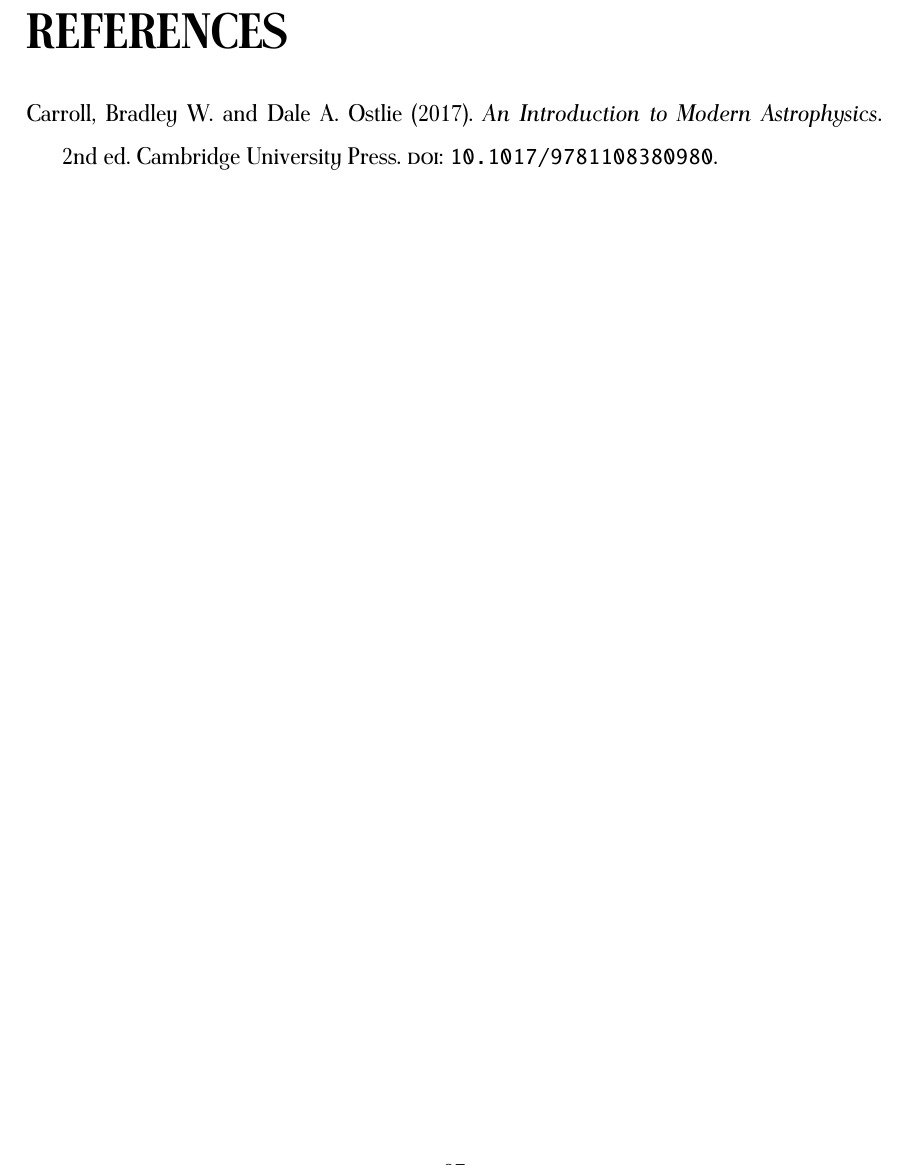
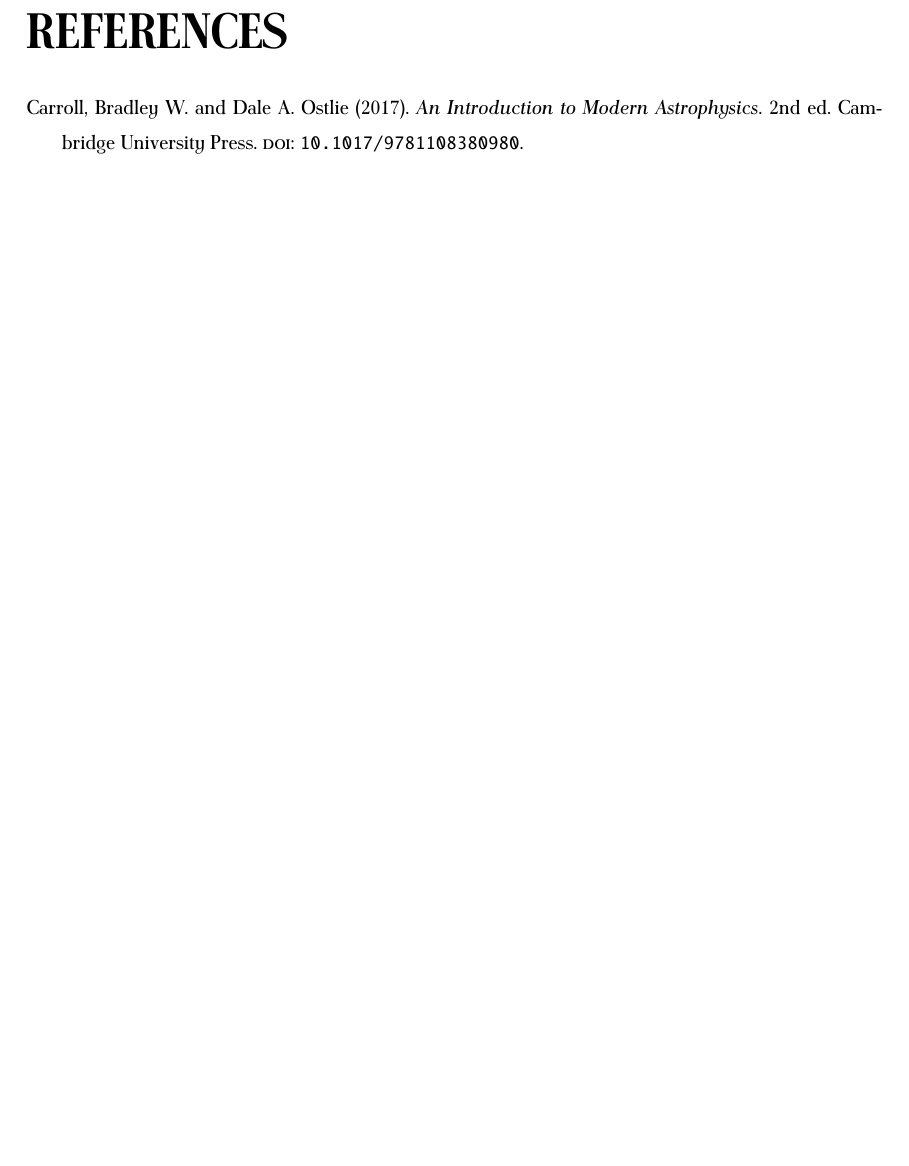
Before and after one commit to racarvajal/thesis_template, a LaTeX thesis (thesis.tex): part of page 49 of 54, cut so that both start at the same text, the shorter picture padded with empty space. Compiled offline with pdfLaTeX.

Commit message:
references footnotesize

```diff
--- a/thesis.tex
+++ b/thesis.tex
@@ -29,6 +29,7 @@
 
 %% Bibliography at the end of the thesis:
 \usepackage[natbib=true,sorting=nyt,backend=biber,maxcitenames=2,maxbibnames=5,minbibnames=3,mincitenames=1,style=authoryear,sortcites=false]{biblatex}
+\renewcommand{\bibfont}{\normalfont\footnotesize}
 \addbibresource{Thesis.bib}
 %% If you need one bibliography per chapter add the following at the end of each chapter
 %\printbibliography[heading=subbibintoc]
@@ -312,8 +313,7 @@
 \renewcommand{\bibname}{REFERENCES}
 \pagestyle{myheadings}
 \markboth{REFERENCES}{REFERENCES} \label{references}
-{\footnotesize
-\printbibliography } % Use \printbibliography[heading=bibintoc] to show bibliography in TOC
+\printbibliography % Use \printbibliography[heading=bibintoc] to show bibliography in TOC
 
 %%%%%%%%%%%%%%%%%%%%%%%%
 %      APPENDICES      %
```
Also changed, not shown: thesis.pdf.
